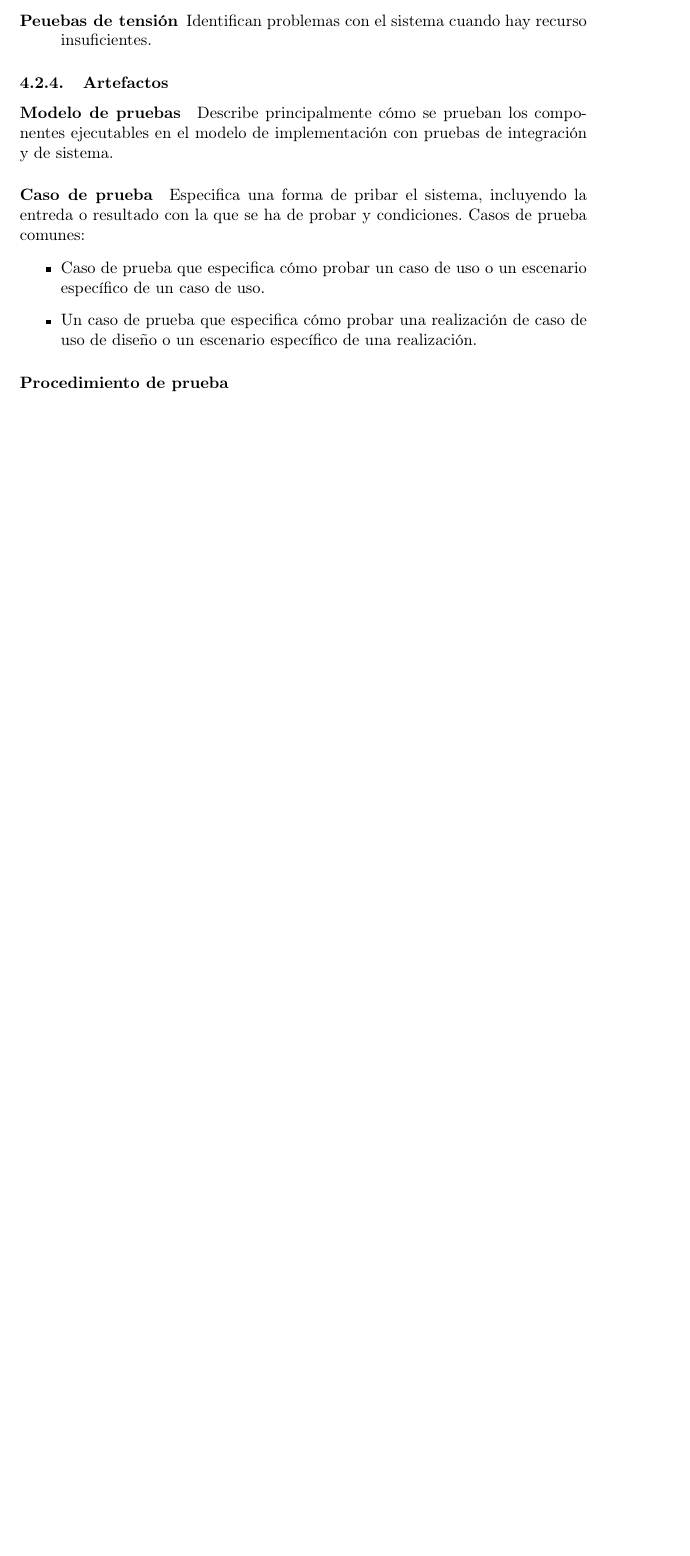
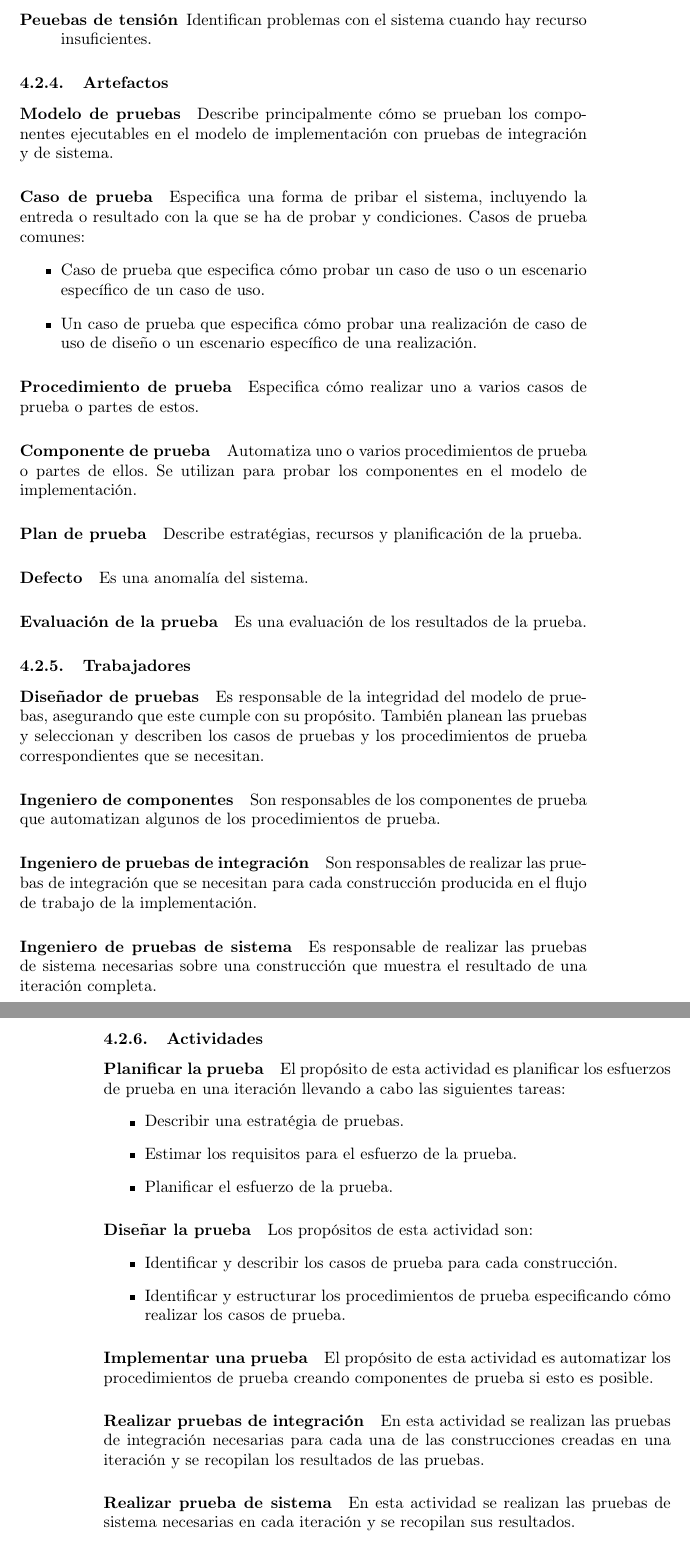
Before and after one commit to pablogallardo/DSIResumen, a LaTeX document (document.tex, which reads tex/unidad4.tex): part of page 50 of 50 before the commit and two parts of pages 50 and 51 of 51 after it, the two joined at a grey line, cut so that both start at the same text, the shorter picture padded with empty space. Compiled offline with pdfLaTeX.

Commit message:
Unidad 4 terminada

```diff
--- a/tex/unidad4.tex
+++ b/tex/unidad4.tex
@@ -63,3 +63,43 @@ Especifica una forma de pribar el sistema, incluyendo la entreda o resultado con
 	\item Un caso de prueba que especifica cómo probar una realización de caso de uso de diseño o un escenario específico de una realización.
 \end{itemize}
 \paragraph{Procedimiento de prueba}
+Especifica cómo realizar uno a varios casos de prueba o partes de estos.
+\paragraph{Componente de prueba}
+Automatiza uno o varios procedimientos de prueba o partes de ellos. Se utilizan para probar los componentes en el modelo de implementación.
+\paragraph{Plan de prueba}
+Describe estratégias, recursos y planificación de la prueba.
+\paragraph{Defecto}
+Es una anomalía del sistema.
+\paragraph{Evaluación de la prueba}
+Es una evaluación de los resultados de la prueba.
+\subsubsection{Trabajadores}
+\paragraph{Diseñador de pruebas}
+Es responsable de la integridad del modelo de pruebas, asegurando que este cumple con su propósito. También planean las pruebas y seleccionan y describen los casos de pruebas y los procedimientos de prueba correspondientes que se necesitan.
+\paragraph{Ingeniero de componentes}
+Son responsables de los componentes de prueba que automatizan algunos de los procedimientos de prueba.
+\paragraph{Ingeniero de pruebas de integración}
+Son responsables de realizar las pruebas de  integración que se necesitan para cada construcción producida en el flujo de trabajo de la implementación.
+\paragraph{Ingeniero de pruebas de sistema}
+Es responsable de realizar las pruebas de sistema necesarias sobre una construcción que muestra el resultado de una iteración completa.
+\subsubsection{Actividades}
+\paragraph{Planificar la prueba}
+El propósito de esta actividad es planificar los esfuerzos de prueba en una iteración llevando a cabo las siguientes tareas:
+\begin{itemize}
+	\item Describir una estratégia de pruebas.
+	\item Estimar los requisitos para el esfuerzo de la prueba.
+	\item Planificar el esfuerzo de la prueba.
+\end{itemize}
+\paragraph{Diseñar la prueba}
+Los propósitos de esta actividad son:
+\begin{itemize}
+	\item Identificar y describir los casos de prueba para cada construcción.
+	\item Identificar y estructurar los procedimientos de prueba especificando cómo realizar los casos de prueba.
+\end{itemize}
+\paragraph{Implementar una prueba}
+El propósito de esta actividad es automatizar los procedimientos de prueba creando componentes de prueba si esto es posible.
+\paragraph{Realizar pruebas de integración}
+En esta actividad se realizan las pruebas de integración necesarias para cada una de las construcciones creadas en una iteración y se recopilan los resultados de las pruebas.
+\paragraph{Realizar prueba de sistema}
+En esta actividad se realizan las pruebas de sistema necesarias en cada iteración y se recopilan sus resultados.
+\paragraph{Evaluar la prueba}
+El propósito de esta actividad es evaluar los esfuerzos de prueba en una iteración.
```
